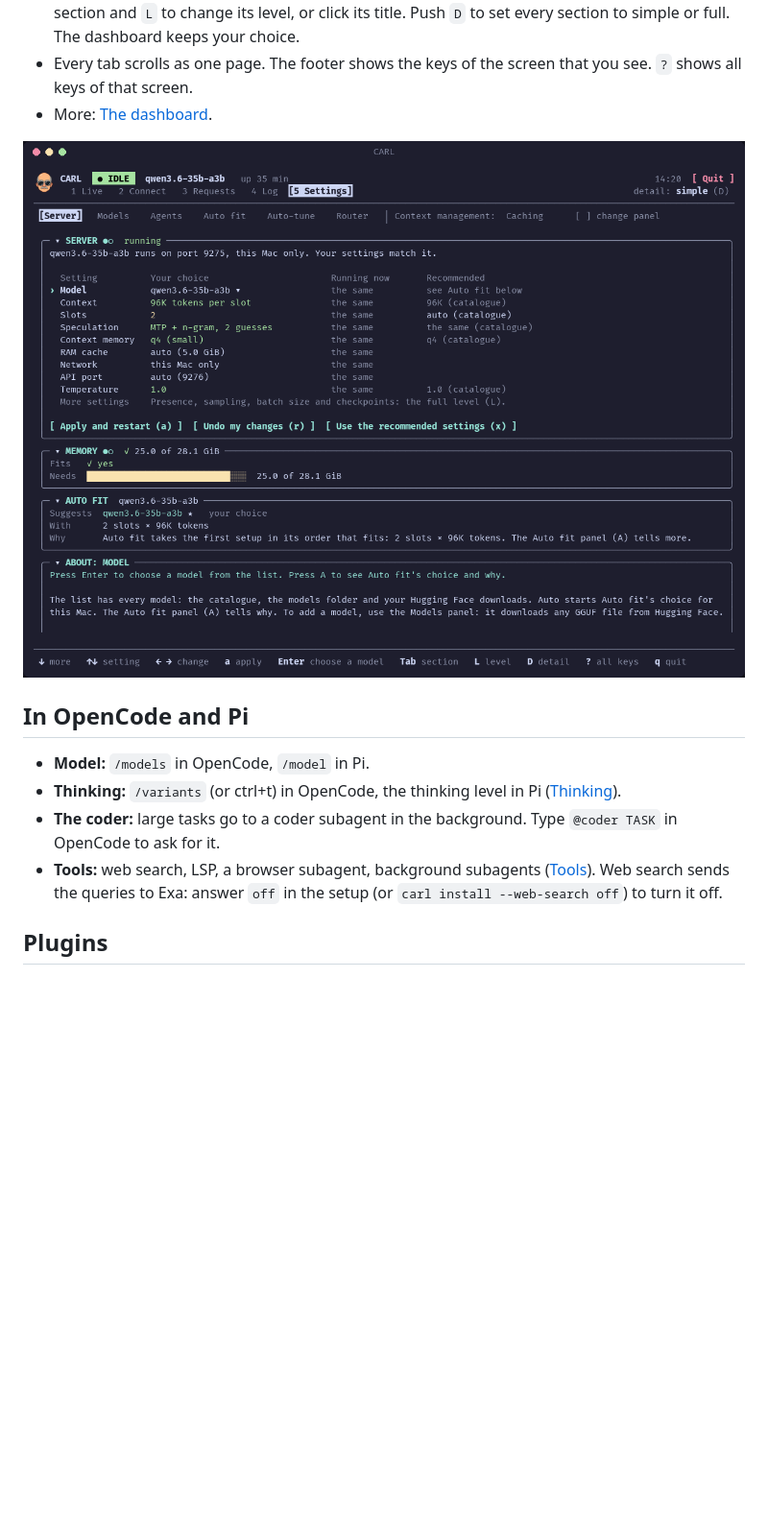
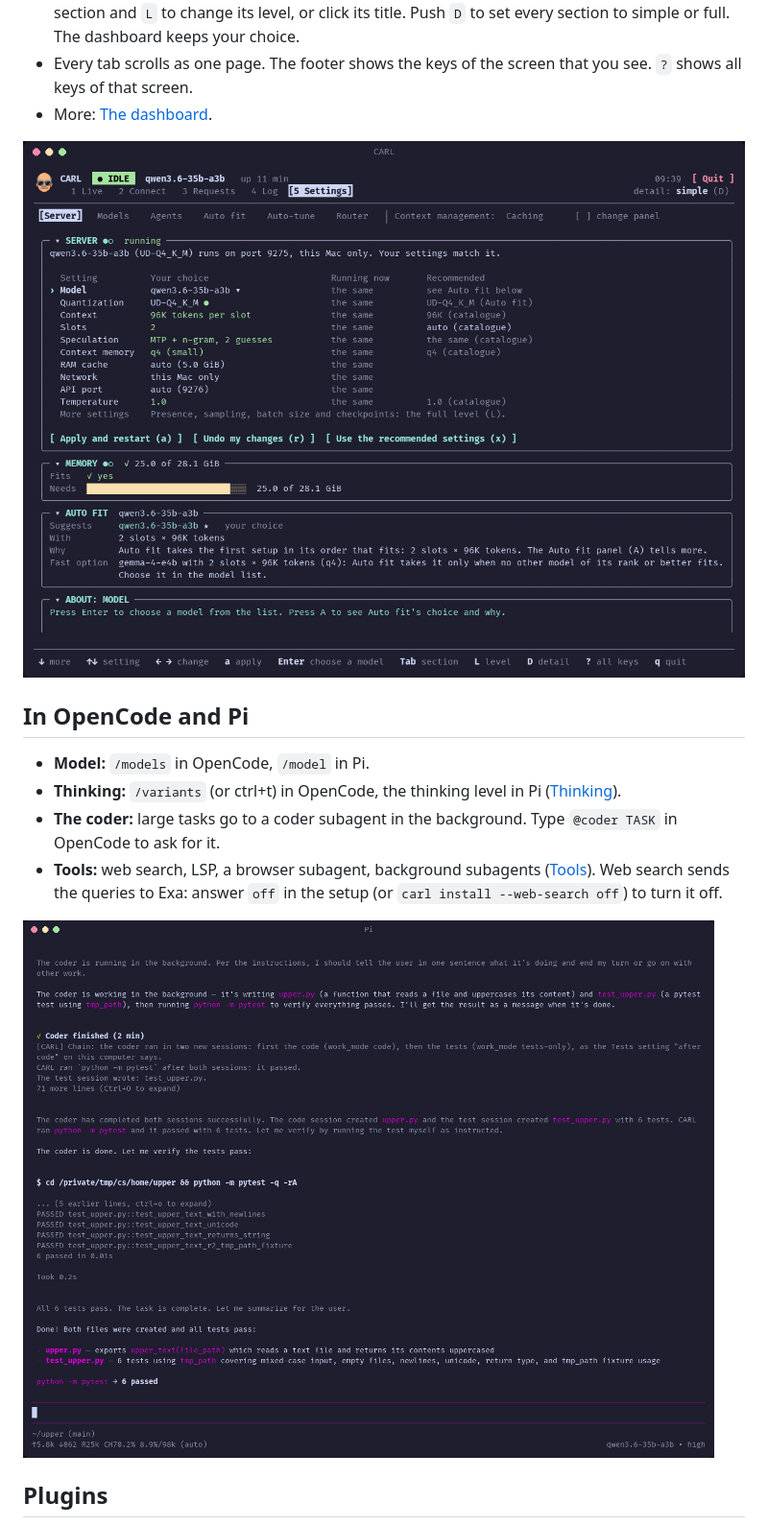
Before and after one commit to fvsion/CARL, a Markdown page: README.md, the part around one of its changes. Shown at 96% size. GitHub-like rendering; pictures changed too: assets/pi-subagent.png, assets/settings.png; blank space fills up the shorter version.

Commit message:
README: the screenshots of 1.21.2
Co-Authored-By: Claude Opus 5.5 <noreply@anthropic.com>

```diff
--- a/README.md
+++ b/README.md
@@ -130,6 +130,8 @@ The live state of the server and the computer: what the server does now, the slo
 - **The coder:** large tasks go to a coder subagent in the background. Type `@coder TASK` in OpenCode to ask for it.
 - **Tools:** web search, LSP, a browser subagent, background subagents ([Tools](USERGUIDE.md#tools-in-opencode-and-pi)). Web search sends the queries to Exa: answer `off` in the setup (or `carl install --web-search off`) to turn it off.
 
+![Pi: the coder subagent wrote the code and the tests in the background](assets/pi-subagent.png)
+
 ## Plugins
 
 ![OpenCode with the CARL plugins](assets/opencode-plugins.png)
```
Also changed, not shown: other parts of README.md (+4 -0 lines), assets/caching.png, 1 other file.
